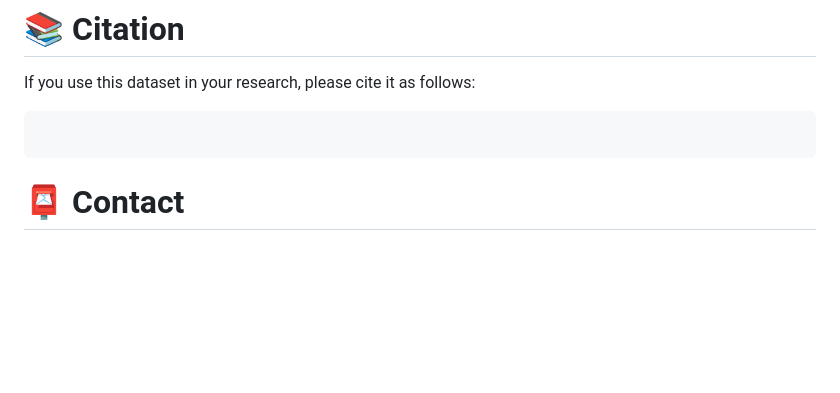
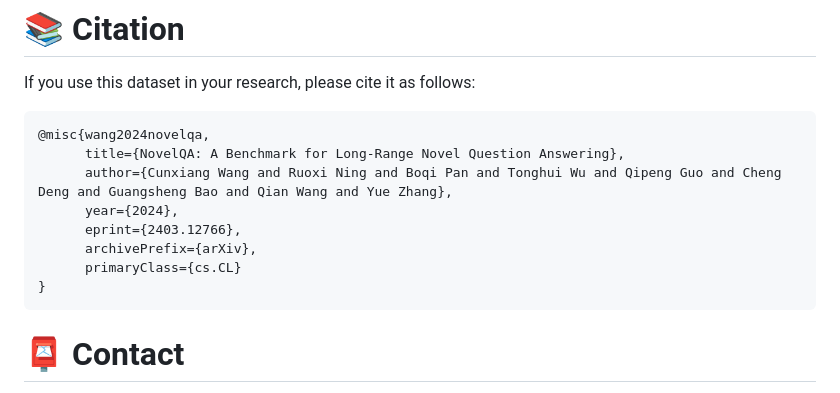
Before and after one commit to NovelQA/novelqa.github.io, a Markdown page: README.md, the part around the change. GitHub-like rendering; blank space fills up the shorter version.

````diff
--- a/README.md
+++ b/README.md
@@ -84,7 +84,14 @@ This dataset is released under the [Apache-2.0 License](LICENSE).
 
 If you use this dataset in your research, please cite it as follows:
 ```bibtex
-
+@misc{wang2024novelqa,
+      title={NovelQA: A Benchmark for Long-Range Novel Question Answering},
+      author={Cunxiang Wang and Ruoxi Ning and Boqi Pan and Tonghui Wu and Qipeng Guo and Cheng Deng and Guangsheng Bao and Qian Wang and Yue Zhang},
+      year={2024},
+      eprint={2403.12766},
+      archivePrefix={arXiv},
+      primaryClass={cs.CL}
+}
 ```
 # 📮 Contact
 We welcome contributions to improve this dataset!
````
